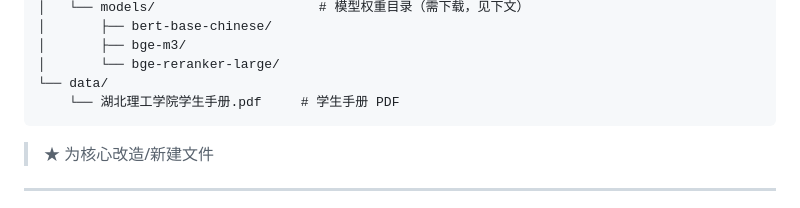
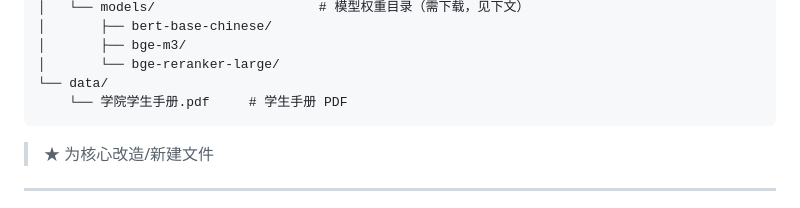
Before and after one commit to shao93768-dotcom/Campus-intelligent-customer-service, a Markdown page: README.md, the part around the change. Rendered like a GitHub page.

Commit message:
Update README.md
进行小的改动

````diff
--- a/README.md
+++ b/README.md
@@ -84,7 +84,7 @@ Campus intelligent customer service/
 │       ├── bge-m3/
 │       └── bge-reranker-large/
 └── data/
-    └── 湖北理工学院学生手册.pdf     # 学生手册 PDF
+    └── 学院学生手册.pdf     # 学生手册 PDF
 ```
 
 > ★ 为核心改造/新建文件
````
